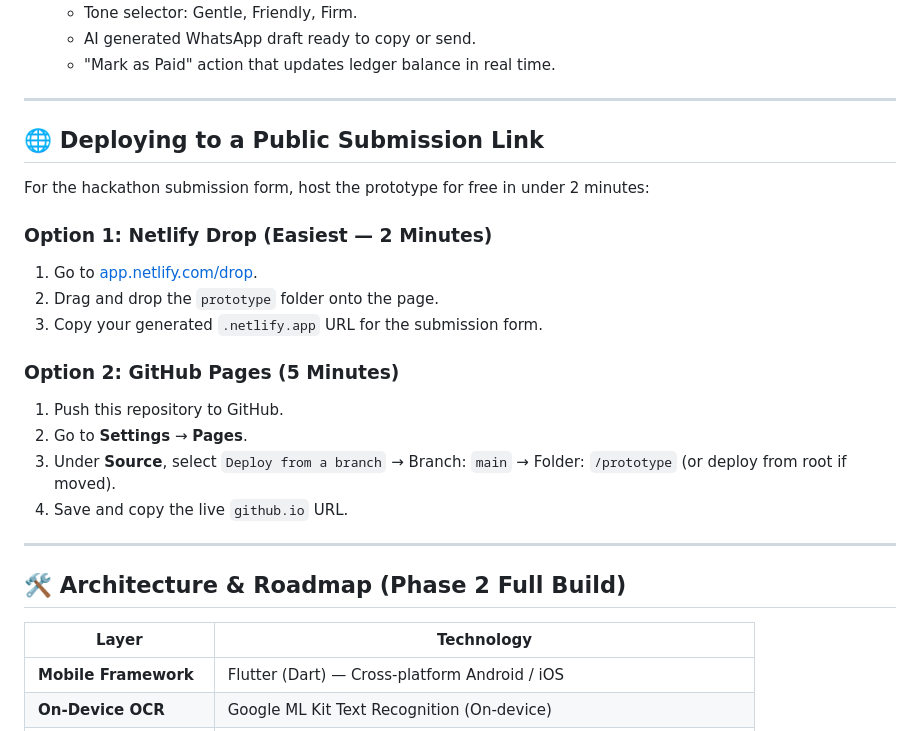
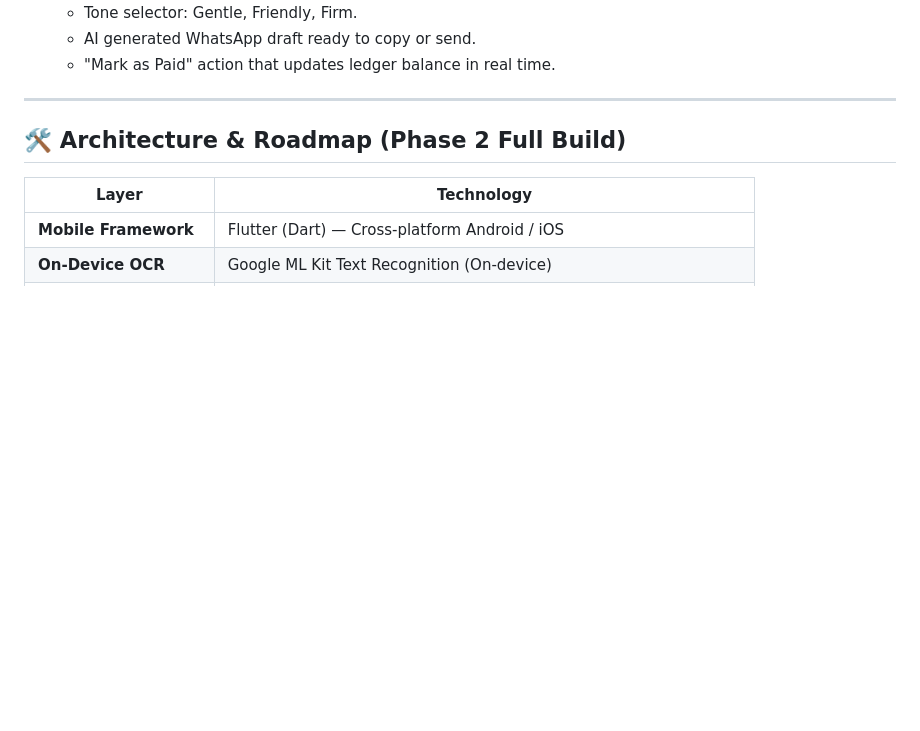
Before and after one commit to Rohith-coding/SoloPilot, a Markdown page: README.md, the part around the change. Drawn GitHub-style; blank space fills up the shorter version.

Commit message:
Remove deployment instructions from README
Removed deployment instructions for public submission links.

```diff
--- a/README.md
+++ b/README.md
@@ -55,24 +55,6 @@ The Phase 1 prototype is an interactive, standalone web app built to look and be
 
 ---
 
-
-## 🌐 Deploying to a Public Submission Link
-
-For the hackathon submission form, host the prototype for free in under 2 minutes:
-
-### Option 1: Netlify Drop (Easiest — 2 Minutes)
-1. Go to [app.netlify.com/drop](https://app.netlify.com/drop).
-2. Drag and drop the `prototype` folder onto the page.
-3. Copy your generated `.netlify.app` URL for the submission form.
-
-### Option 2: GitHub Pages (5 Minutes)
-1. Push this repository to GitHub.
-2. Go to **Settings** &rarr; **Pages**.
-3. Under **Source**, select `Deploy from a branch` &rarr; Branch: `main` &rarr; Folder: `/prototype` (or deploy from root if moved).
-4. Save and copy the live `github.io` URL.
-
----
-
 ## 🛠️ Architecture & Roadmap (Phase 2 Full Build)
 
 | Layer | Technology |
```
